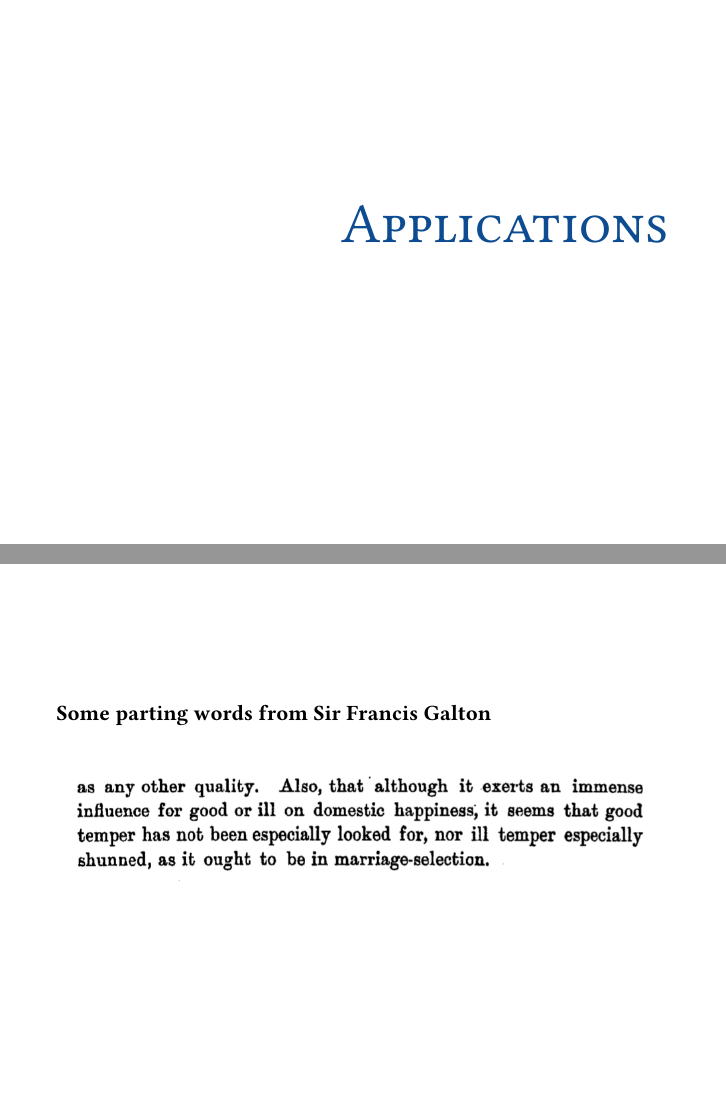
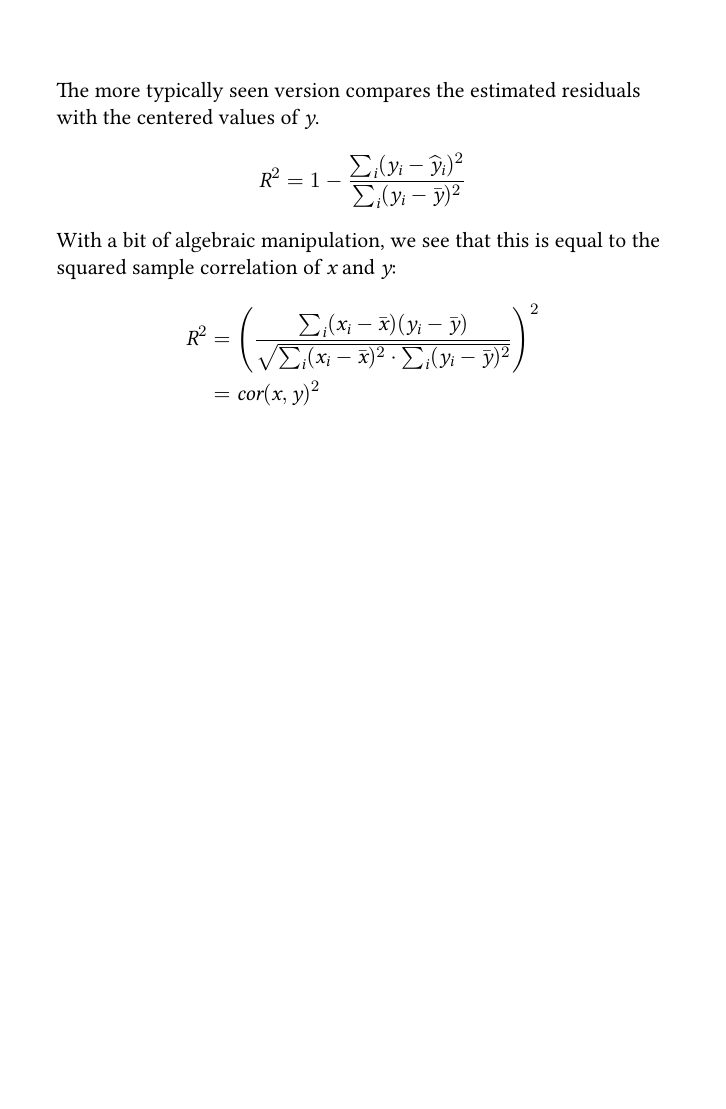
Before and after one commit to droneslab/cse421, LaTeX slides (lectures/lec03/lecture03.tex): pages 38 and 39 of 39 before the commit and page 37 of 37 after it, the two joined at a grey line, the shorter picture padded with empty space. The pictures show the PDF file lectures/lec03/lecture03.pdf that the author committed with the source.

Commit message:
push applications to lecture 04

```diff
--- a/lectures/lec03/lecture03.tex
+++ b/lectures/lec03/lecture03.tex
@@ -319,25 +316,5 @@ R^2 &= \left( \frac{\sum_i (x_i - \bar{x})(y_i - \bar{y})}{\sqrt{\sum_i (x_i - \
 
 \end{frame}
 
-%%%%%%%%%%%%%%%%%%%%%%%%%%%%%%%%%%%%%%%%%%%%%%%%%%%
-\begin{frame}[fragile] \frametitle{}
-
-\begin{flushright}
-{\color{yaleblue}\sc\fontsize{1cm}{0cm}\selectfont Applications}
-\end{flushright}
-
-\end{frame}
-
-
-%%%%%%%%%%%%%%%%%%%%%%%%%%%%%%%%%%%%%%%%%%%%%%%%%%%
-\begin{frame}[fragile] \frametitle{}
-
-{\bf Some parting words from Sir Francis Galton}
-
-\begin{center}
-\includegraphics[width=0.95\linewidth]{img/galton_quote.png}
-\end{center}
-
-\end{frame}
 
 \end{document}
```
Also changed, not shown: lectures/lec03/img/galton_quote.png (deleted), lectures/lec03/lecture03.pdf, lectures/lec03/lecture03.tex (3 more changed lines), 1 other file.
